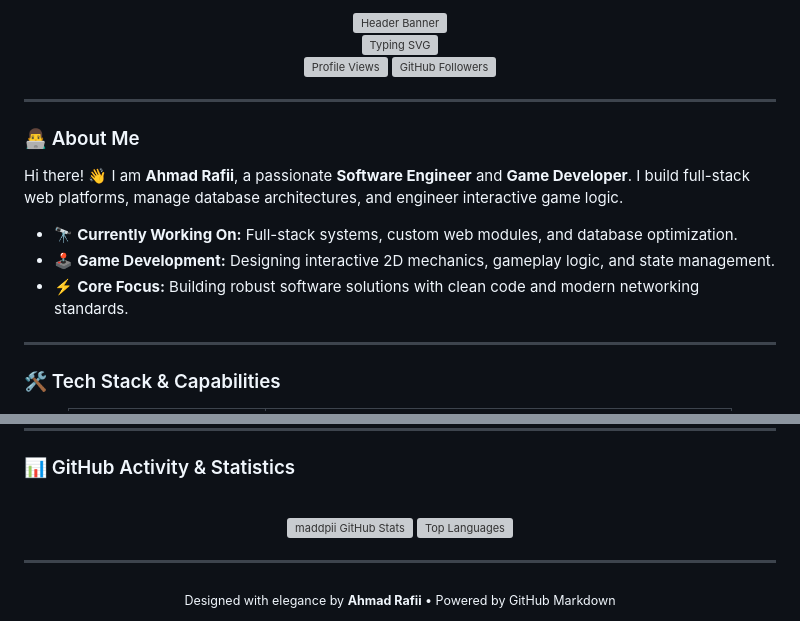
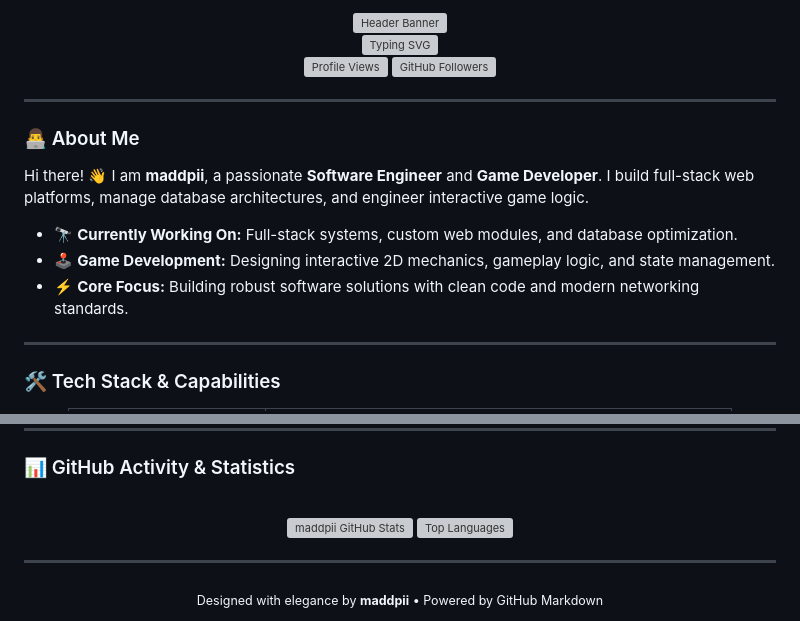
Before and after one commit to maddpii/maddpii, a Markdown page: README.md, 2 parts joined by grey strips. Rendered like a GitHub page; grey boxes are pictures that could not be loaded.

Commit message:
Revise README with new branding and visuals
Updated README to reflect name change and modified images and colors.

```diff
--- a/README.md
+++ b/README.md
@@ -21,11 +21,11 @@
 
 ### 👨‍💻 About Me
 
-Hi there! 👋 I am **Ahmad Rafii**, a passionate **Software Engineer** and **Game Developer**. I build full-stack web platforms, manage database architectures, and engineer interactive game logic.
+Hi there! 👋 I am **maddpii**, a passionate **Software Engineer** and **Game Developer**. I build full-stack web platforms, manage database architectures, and engineer interactive game logic.
 
-* 🔭 **Currently Working On:** Full-stack systems, custom web modules, and database optimization.
-* 🕹️ **Game Development:** Designing interactive 2D mechanics, gameplay logic, and state management.
-* ⚡ **Core Focus:** Building robust software solutions with clean code and modern networking standards.
+- 🔭 **Currently Working On:** Full-stack systems, custom web modules, and database optimization.
+- 🕹️ **Game Development:** Designing interactive 2D mechanics, gameplay logic, and state management.
+- ⚡ **Core Focus:** Building robust software solutions with clean code and modern networking standards.
 
 ---
 
@@ -67,5 +67,5 @@ Hi there! 👋 I am **Ahmad Rafii**, a passionate **Software Engineer** and **Ga
 ---
 
 <div align="center">
-  <sub>Designed with elegance by <b>Ahmad Rafii</b> • Powered by GitHub Markdown</sub>
+  <sub>Designed with elegance by <b>maddpii</b> • Powered by GitHub Markdown</sub>
 </div>
```
Also changed, not shown: other parts of README.md (+7 -7 lines).
